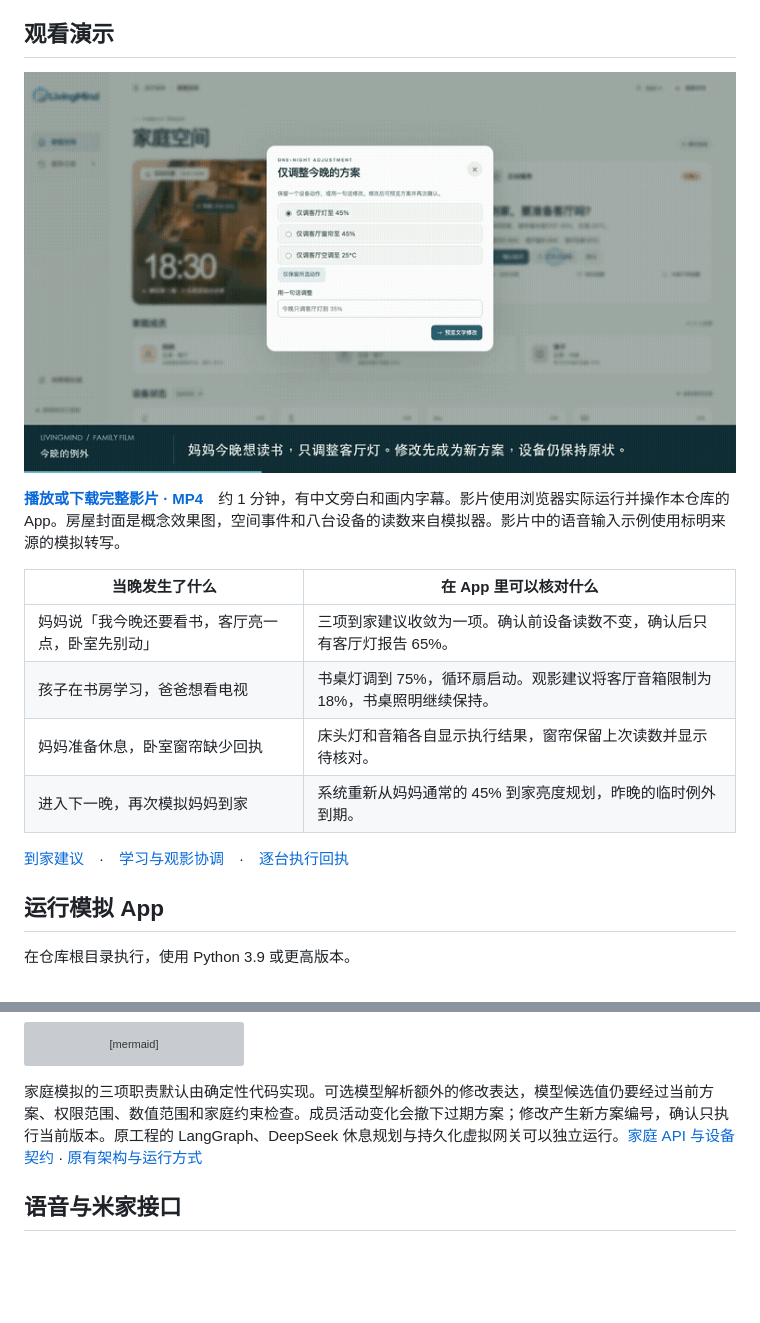
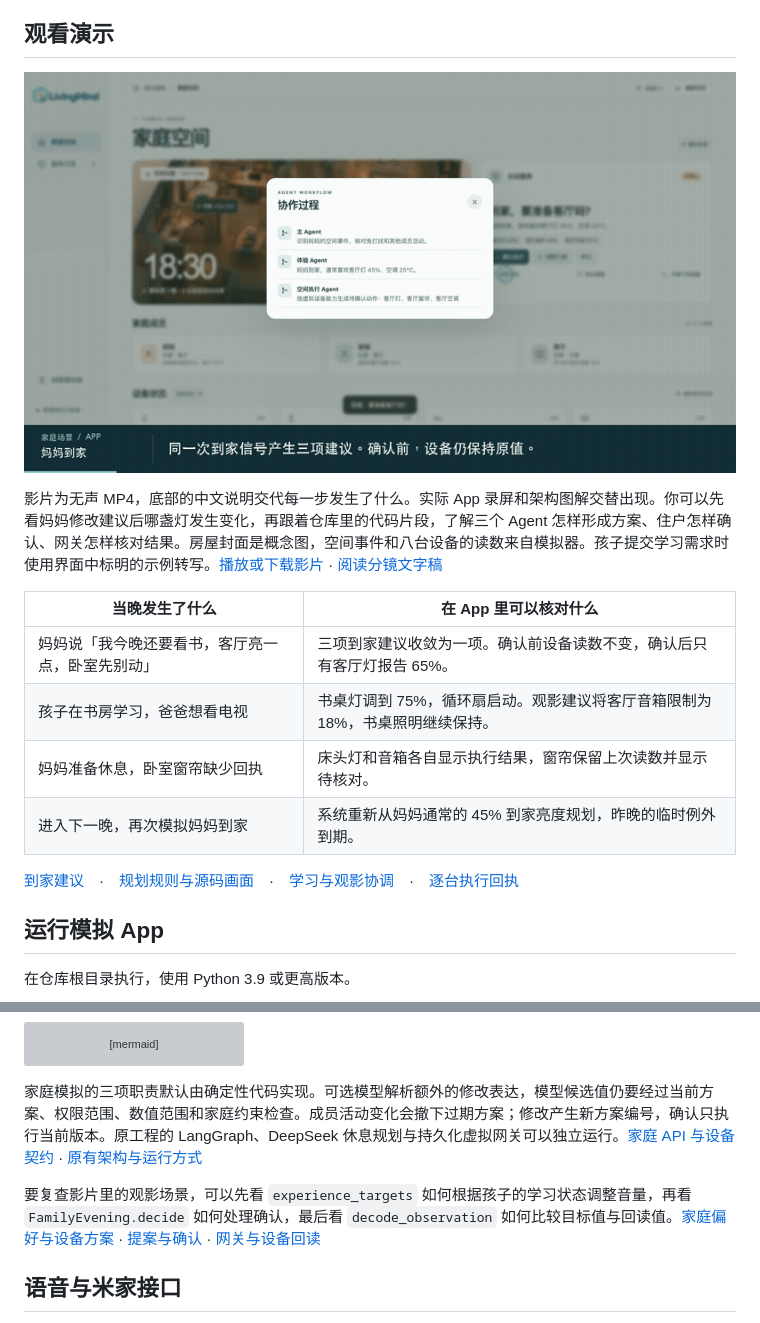
Before and after one commit to Hector-sau/Livingmind, a Markdown page: README.md, 2 parts joined by grey strips. Drawn GitHub-style; pictures changed too: docs/media/family-preview.gif; blank space fills up the shorter version; grey boxes are pictures that could not be loaded.

```diff
--- a/README.md
+++ b/README.md
@@ -14,5 +14,5 @@
 
-**[播放或下载完整影片 · MP4](docs/media/family-evening.mp4)**　约 1 分钟，有中文旁白和画内字幕。影片使用浏览器实际运行并操作本仓库的 App。房屋封面是概念效果图，空间事件和八台设备的读数来自模拟器。影片中的语音输入示例使用标明来源的模拟转写。
+影片为无声 MP4，底部的中文说明交代每一步发生了什么。实际 App 录屏和架构图解交替出现。你可以先看妈妈修改建议后哪盏灯发生变化，再跟着仓库里的代码片段，了解三个 Agent 怎样形成方案、住户怎样确认、网关怎样核对结果。房屋封面是概念图，空间事件和八台设备的读数来自模拟器。孩子提交学习需求时使用界面中标明的示例转写。[播放或下载影片](docs/media/family-evening.mp4) · [阅读分镜文字稿](docs/family-film.md)
 
 | 当晚发生了什么 | 在 App 里可以核对什么 |
 | --- | --- |
@@ -21,7 +21,7 @@
 | 妈妈准备休息，卧室窗帘缺少回执 | 床头灯和音箱各自显示执行结果，窗帘保留上次读数并显示待核对。 |
 | 进入下一晚，再次模拟妈妈到家 | 系统重新从妈妈通常的 45% 到家亮度规划，昨晚的临时例外到期。 |
 
-[到家建议](docs/media/arrival.jpg)　·　[学习与观影协调](docs/media/coordination.jpg)　·　[逐台执行回执](docs/media/receipts.jpg)
+[到家建议](docs/media/arrival.jpg)　·　[规划规则与源码画面](docs/media/family-planning.jpg)　·　[学习与观影协调](docs/media/coordination.jpg)　·　[逐台执行回执](docs/media/receipts.jpg)
 
 ## 运行模拟 App
 
@@ -57,6 +57,8 @@ flowchart LR
 
 家庭模拟的三项职责默认由确定性代码实现。可选模型解析额外的修改表达，模型候选值仍要经过当前方案、权限范围、数值范围和家庭约束检查。成员活动变化会撤下过期方案；修改产生新方案编号，确认只执行当前版本。原工程的 LangGraph、DeepSeek 休息规划与持久化虚拟网关可以独立运行。[家庭 API 与设备契约](docs/family-api.md) · [原有架构与运行方式](docs/classic-quickstart.md)
 
+要复查影片里的观影场景，可以先看 `experience_targets` 如何根据孩子的学习状态调整音量，再看 `FamilyEvening.decide` 如何处理确认，最后看 `decode_observation` 如何比较目标值与回读值。[家庭偏好与设备方案](backend/app/family/agents.py) · [提案与确认](backend/app/family/service.py) · [网关与设备回读](backend/app/family/gateway.py)
+
 ## 语音与米家接口
 
 - **语音输入与朗读。** 支持浏览器中文语音识别、编辑转写、播报与打断。在有本地模型和已注册声音模板的配置下，可以上传 WAV 比对候选家庭成员。成员选择和设备确认各自独立。实际麦克风、远场噪声和家庭声纹识别率尚待实测。[语音代码与复现](docs/family-voice.md)
```
Also changed, not shown: other parts of README.md (+1 -1 lines), README.en.md (+6 -2 lines), docs/family-film.md (added, +59 -0 lines), docs/family-validation.md (+6 -3 lines), docs/media/family-planning.jpg (added), 8 other files.
